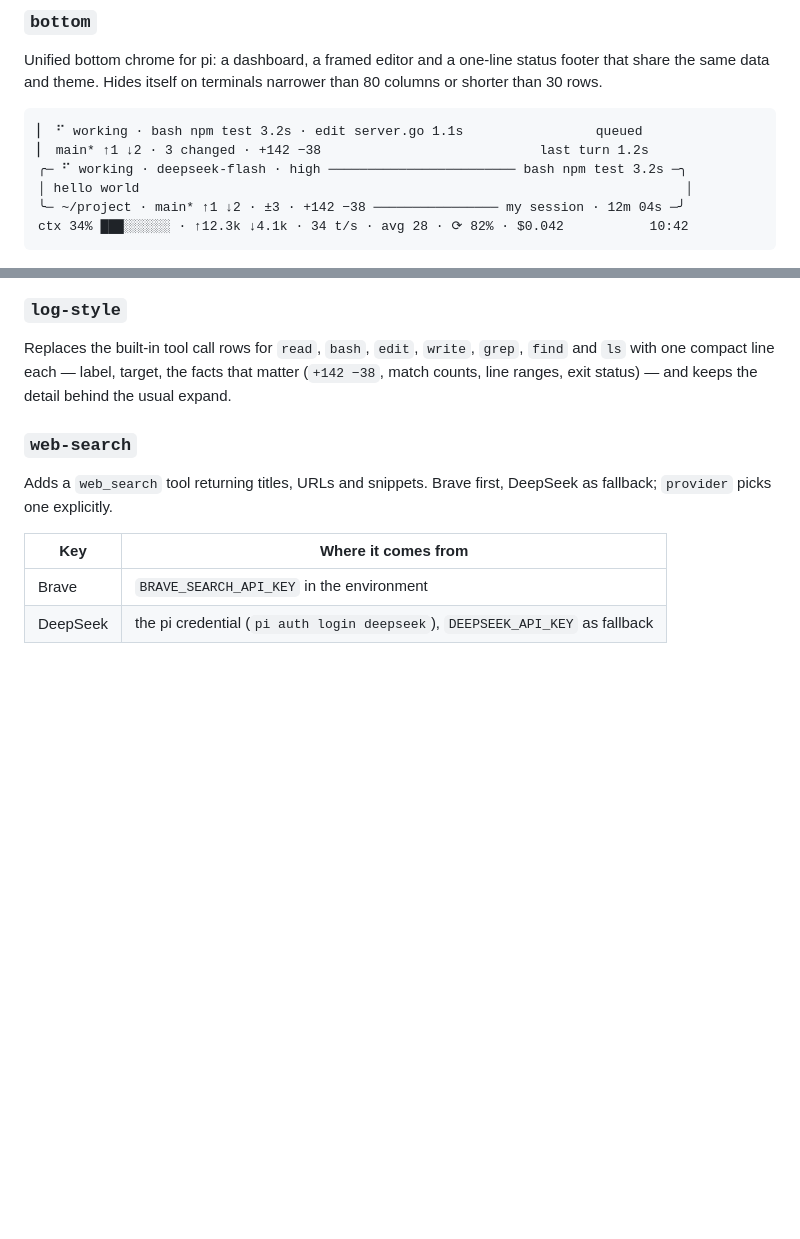
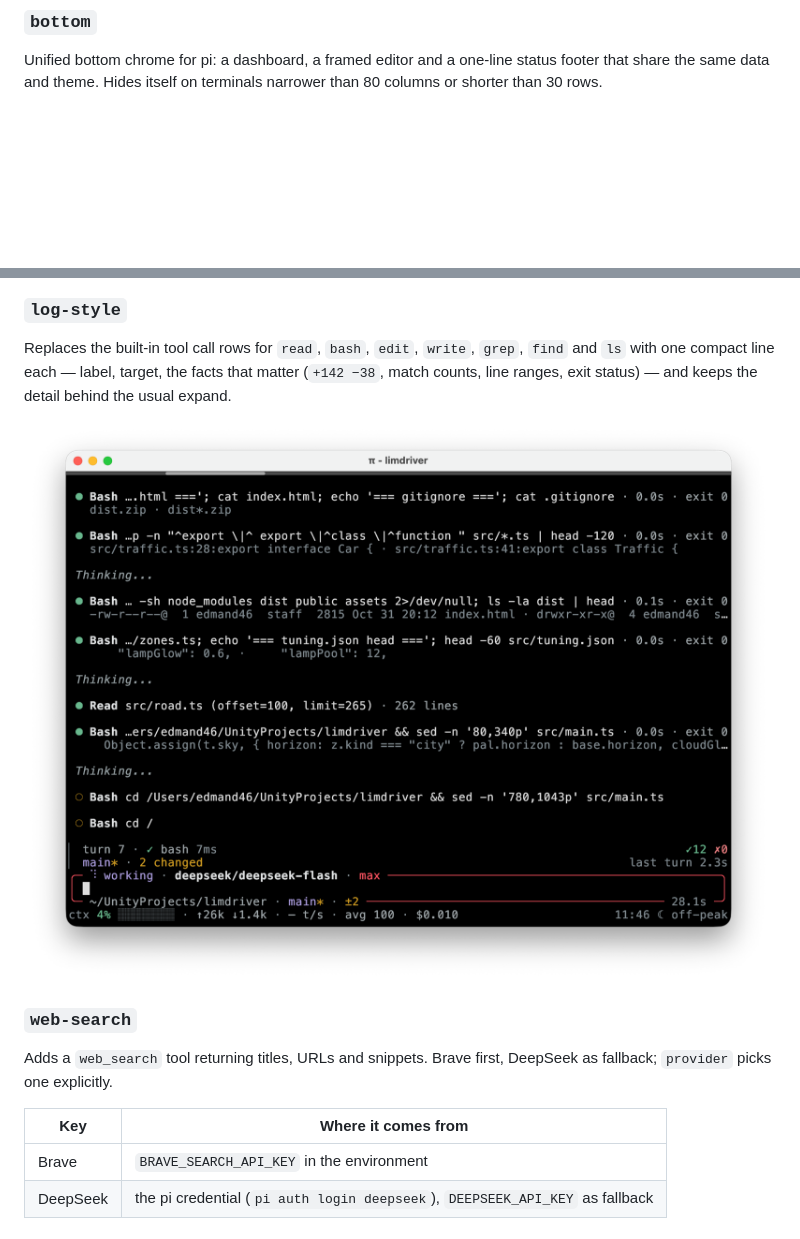
Before and after one commit to edmand46/pi-kit, a Markdown page: README.md, 2 parts joined by grey strips. Drawn GitHub-style; pictures changed too: assets/log-style.png (added); blank space fills up the shorter version.

Commit message:
docs: swap the ascii preview for screenshots

````diff
--- a/README.md
+++ b/README.md
@@ -29,15 +29,6 @@ Unified bottom chrome for pi: a dashboard, a framed editor and a one-line status
 share the same data and theme. Hides itself on terminals narrower than 80 columns or shorter
 than 30 rows.
 
-```
-▏ ⠋ working · bash npm test 3.2s · edit server.go 1.1s                 queued
-▏ main* ↑1 ↓2 · 3 changed · +142 −38                            last turn 1.2s
-╭─ ⠋ working · deepseek-flash · high ──────────────────────── bash npm test 3.2s ─╮
-│ hello world                                                                      │
-╰─ ~/project · main* ↑1 ↓2 · ±3 · +142 −38 ──────────────── my session · 12m 04s ─╯
-ctx 34% ███░░░░░░ · ↑12.3k ↓4.1k · 34 t/s · avg 28 · ⟳ 82% · $0.042           10:42
-```
-
 ![bottom chrome in pi](assets/bottom.png)
 
 `/bottom` toggles and configures the pieces, `f2` toggles the dashboard. The full command and
@@ -48,6 +39,8 @@ config reference is in [`extensions/bottom/README.md`](extensions/bottom/README.
 Replaces the built-in tool call rows for `read`, `bash`, `edit`, `write`, `grep`, `find` and `ls`
 with one compact line each — label, target, the facts that matter (`+142 −38`, match counts, line
 ranges, exit status) — and keeps the detail behind the usual expand.
+
+![log-style tool rows](assets/log-style.png)
 
 ### `web-search`
 
````
